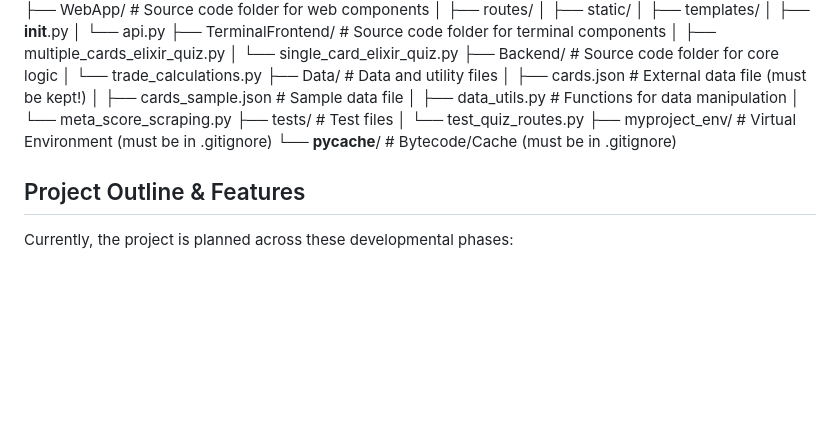
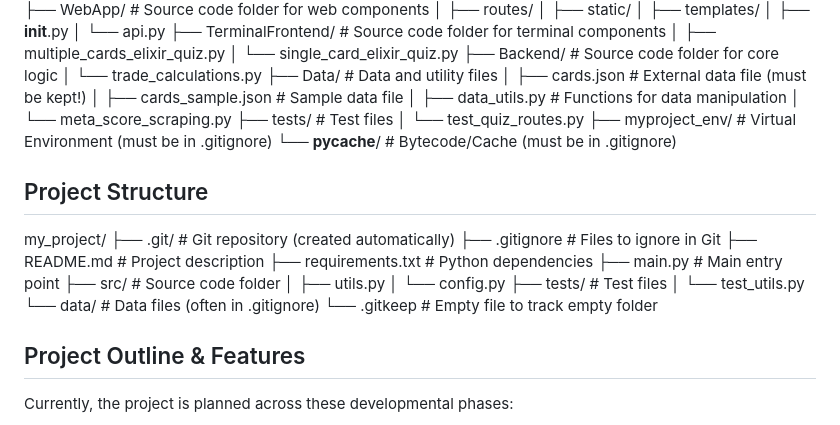
Before and after one commit to benjamindohna/ClashTrainer, a Markdown page: README.md, the part around the change. GitHub-like rendering; blank space fills up the shorter version.

Commit message:
Update README.md with project structure details
Added project structure section to README.md

```diff
--- a/README.md
+++ b/README.md
@@ -44,6 +44,21 @@ ClashTrainer/
 ├── myproject_env/        # Virtual Environment (must be in .gitignore)
 └── __pycache__/          # Bytecode/Cache (must be in .gitignore)
 
+## Project Structure
+my_project/
+├── .git/                 # Git repository (created automatically)
+├── .gitignore            # Files to ignore in Git
+├── README.md             # Project description
+├── requirements.txt      # Python dependencies
+├── main.py               # Main entry point
+├── src/                  # Source code folder
+│   ├── utils.py
+│   └── config.py
+├── tests/                # Test files
+│   └── test_utils.py
+└── data/                 # Data files (often in .gitignore)
+    └── .gitkeep          # Empty file to track empty folder
+
 ## Project Outline & Features
 
 Currently, the project is planned across these developmental phases:
```
